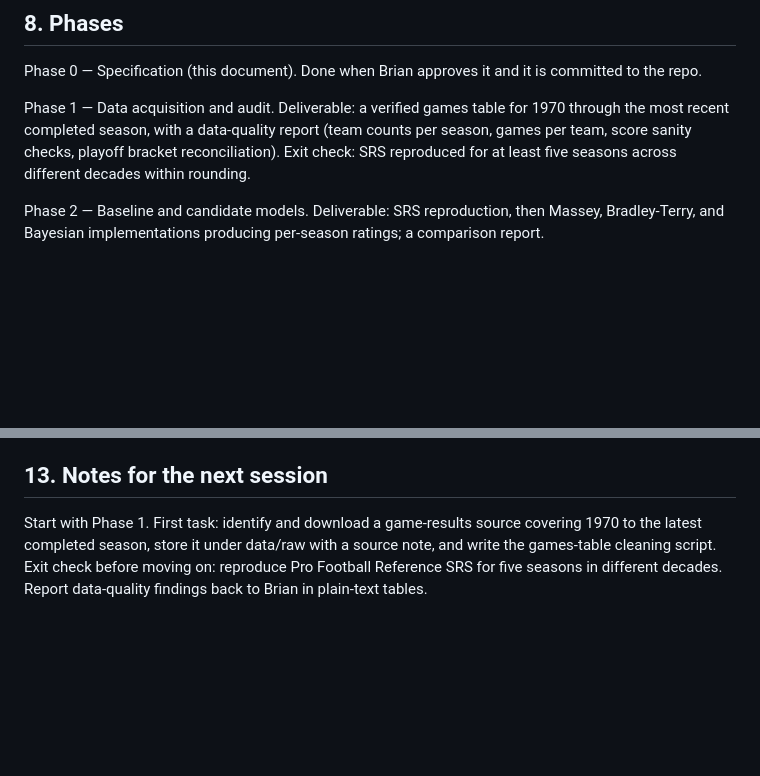
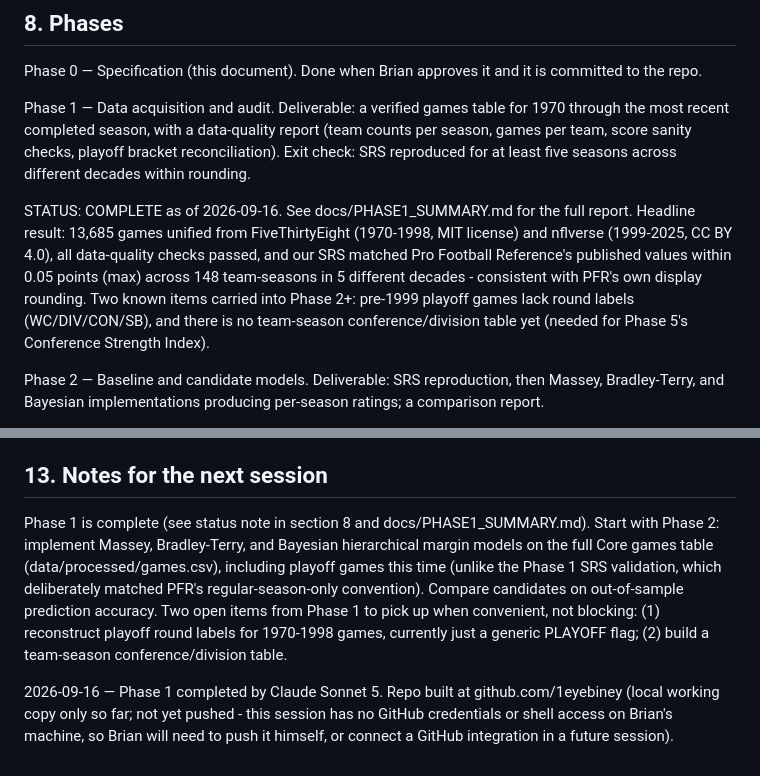
Before and after one commit to 1EyeBiney/gridiron-greatness-rating, a Markdown page: docs/BUILD_PLAN.md, 2 parts joined by grey strips. Drawn GitHub-style; blank space fills up the shorter version.

```diff
--- a/docs/BUILD_PLAN.md
+++ b/docs/BUILD_PLAN.md
@@ -100,6 +100,8 @@ Phase 0 — Specification (this document). Done when Brian approves it and it is
 
 Phase 1 — Data acquisition and audit. Deliverable: a verified games table for 1970 through the most recent completed season, with a data-quality report (team counts per season, games per team, score sanity checks, playoff bracket reconciliation). Exit check: SRS reproduced for at least five seasons across different decades within rounding.
 
+STATUS: COMPLETE as of 2026-09-16. See docs/PHASE1_SUMMARY.md for the full report. Headline result: 13,685 games unified from FiveThirtyEight (1970-1998, MIT license) and nflverse (1999-2025, CC BY 4.0), all data-quality checks passed, and our SRS matched Pro Football Reference's published values within 0.05 points (max) across 148 team-seasons in 5 different decades - consistent with PFR's own display rounding. Two known items carried into Phase 2+: pre-1999 playoff games lack round labels (WC/DIV/CON/SB), and there is no team-season conference/division table yet (needed for Phase 5's Conference Strength Index).
+
 Phase 2 — Baseline and candidate models. Deliverable: SRS reproduction, then Massey, Bradley-Terry, and Bayesian implementations producing per-season ratings; a comparison report.
 
 Phase 3 — Era normalization. Deliverable: standardization layer, strike and expansion rules implemented, sensitivity report showing how much each rule moves rankings.
@@ -139,4 +141,6 @@ Semantic headings for every section; real HTML tables with scope attributes; sor
 
 ## 13. Notes for the next session
 
-Start with Phase 1. First task: identify and download a game-results source covering 1970 to the latest completed season, store it under data/raw with a source note, and write the games-table cleaning script. Exit check before moving on: reproduce Pro Football Reference SRS for five seasons in different decades. Report data-quality findings back to Brian in plain-text tables.
+Phase 1 is complete (see status note in section 8 and docs/PHASE1_SUMMARY.md). Start with Phase 2: implement Massey, Bradley-Terry, and Bayesian hierarchical margin models on the full Core games table (data/processed/games.csv), including playoff games this time (unlike the Phase 1 SRS validation, which deliberately matched PFR's regular-season-only convention). Compare candidates on out-of-sample prediction accuracy. Two open items from Phase 1 to pick up when convenient, not blocking: (1) reconstruct playoff round labels for 1970-1998 games, currently just a generic PLAYOFF flag; (2) build a team-season conference/division table.
+
+2026-09-16 — Phase 1 completed by Claude Sonnet 5. Repo built at github.com/1eyebiney (local working copy only so far; not yet pushed - this session has no GitHub credentials or shell access on Brian's machine, so Brian will need to push it himself, or connect a GitHub integration in a future session).
```
Also changed, not shown: docs/PHASE1_SUMMARY.md (added, +104 -0 lines).
